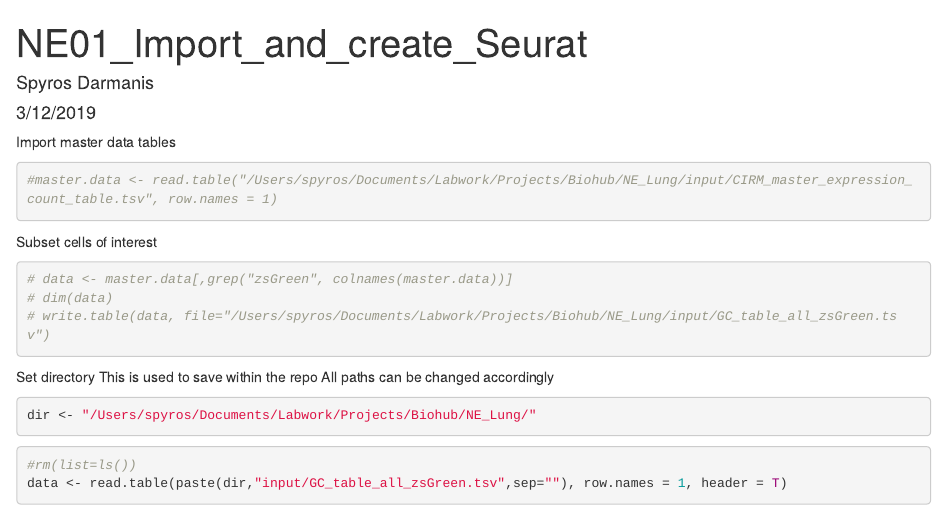
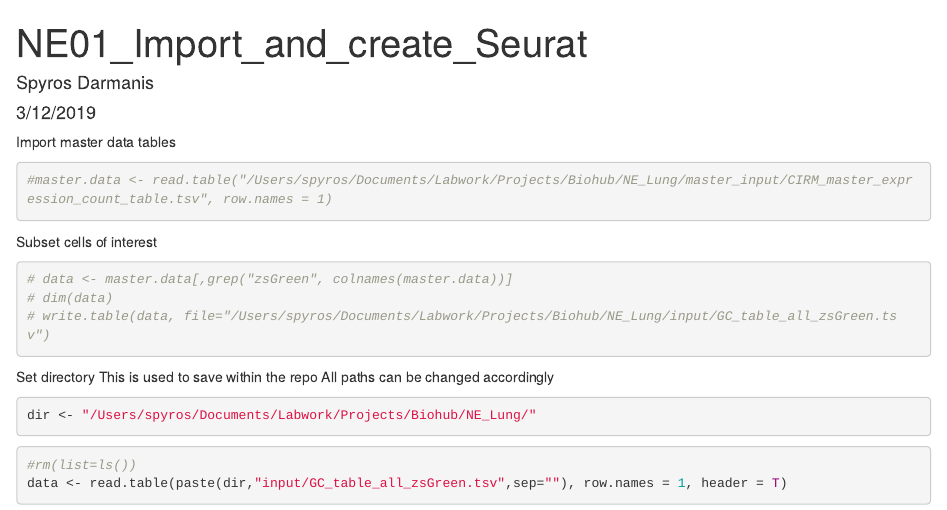
Before and after one commit to sdarmanis/NE_Lung, an R Markdown document (scripts/NE01_Import_and_create_Seurat.Rmd): the page in a window 1100 px wide, from its top. Rendered offline with R 4.5, knitr and Pandoc, with nearby package versions; some code elsewhere in the file could not run offline.

Commit message:
minor fix in N01

````diff
--- a/scripts/NE01_Import_and_create_Seurat.Rmd
+++ b/scripts/NE01_Import_and_create_Seurat.Rmd
@@ -7,7 +7,7 @@ output: html_document
 
 Import master data tables
 ```{r Import}
-#master.data <- read.table("/Users/spyros/Documents/Labwork/Projects/Biohub/NE_Lung/input/CIRM_master_expression_count_table.tsv", row.names = 1)
+#master.data <- read.table("/Users/spyros/Documents/Labwork/Projects/Biohub/NE_Lung/master_input/CIRM_master_expression_count_table.tsv", row.names = 1)
 ```
 
 
````
